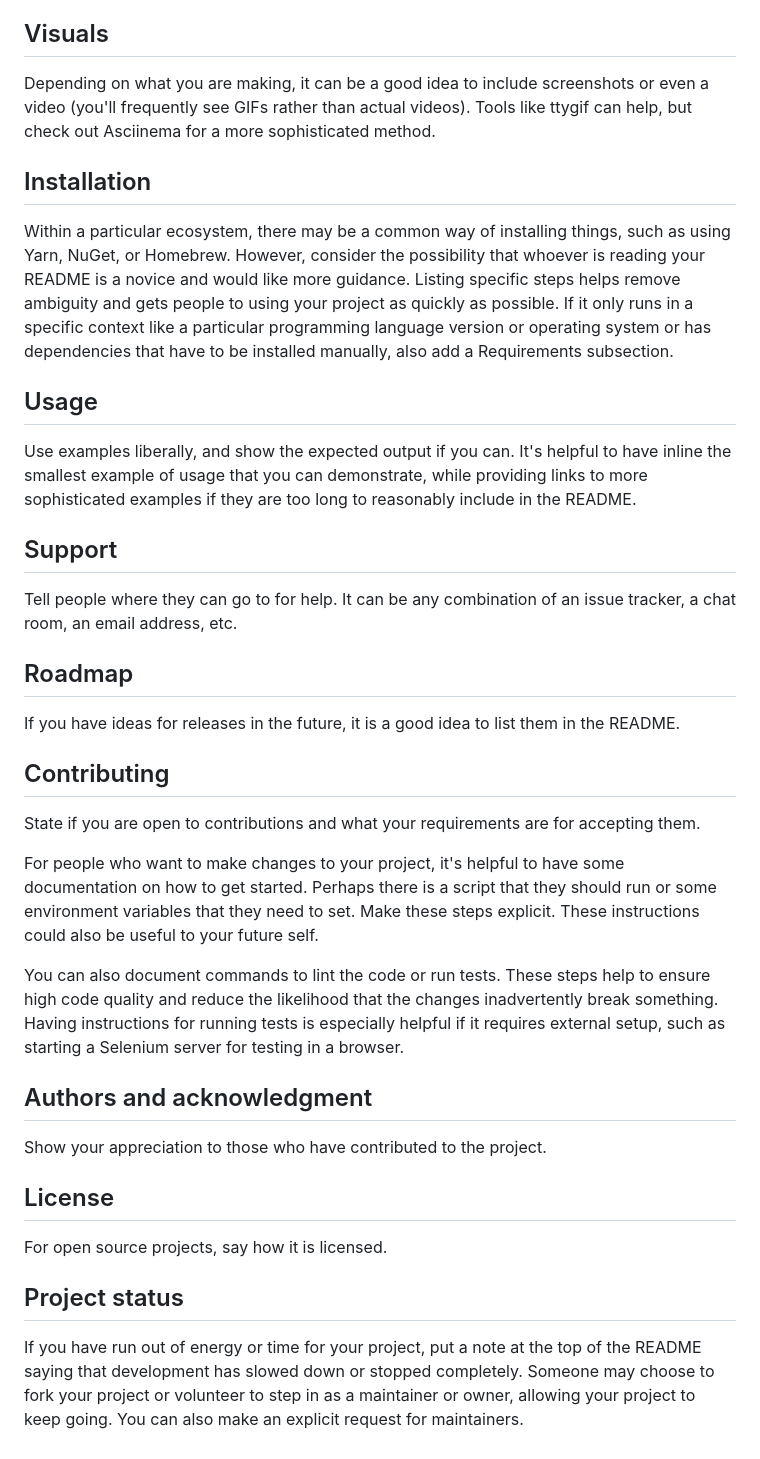
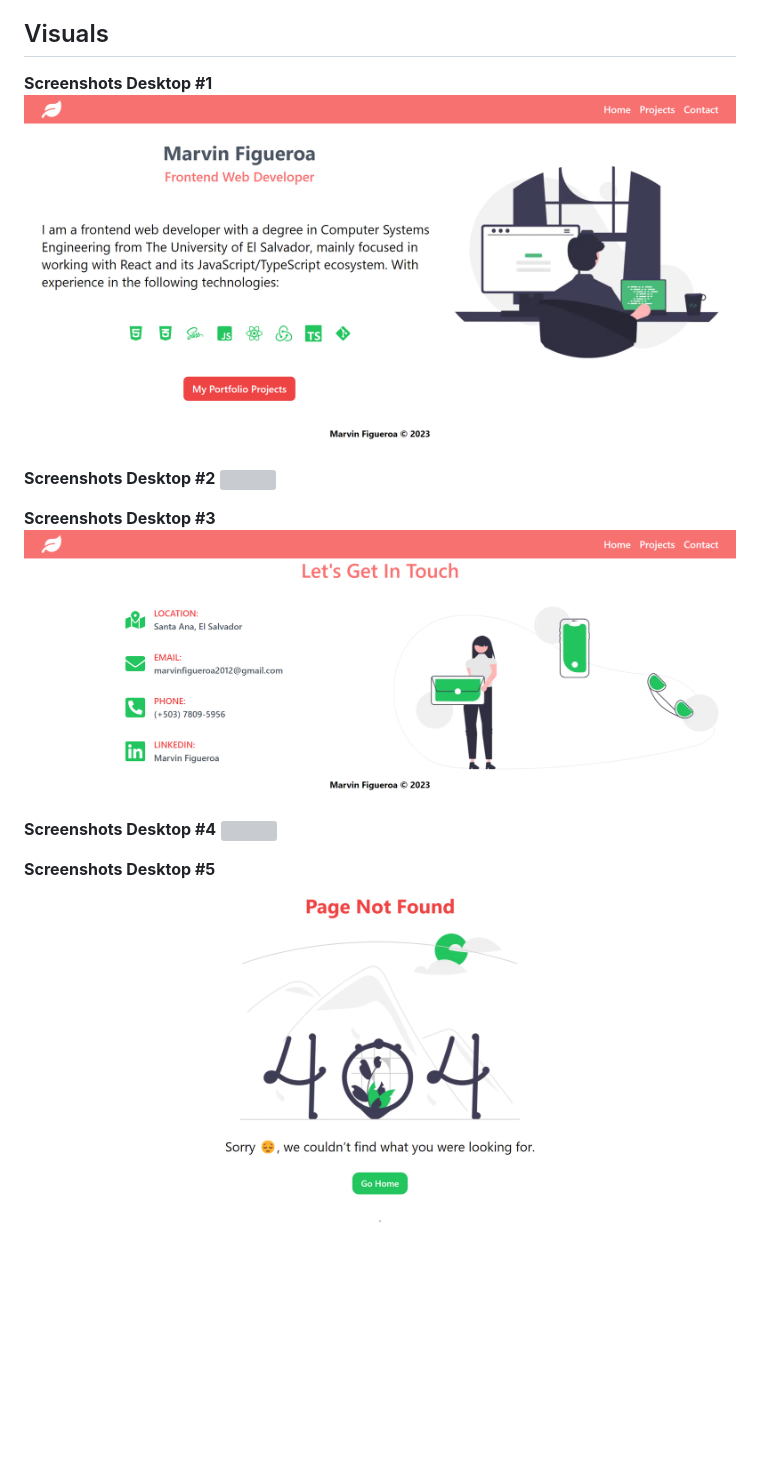
Before and after one commit to Marvin-Figueroa/gatsby-tailwind-portfolio, a Markdown page: README.md, the part around the change printed below. Rendered like a GitHub page; pictures changed too: screenshots/screenshot-1.png (added), screenshots/screenshot-3.png (added), screenshots/screenshot-5.png (added); blank space fills up the shorter version; grey boxes are pictures that could not be loaded.

Commit message:
Update README.md file to add project's information and its screenshots

```diff
--- a/README.md
+++ b/README.md
@@ -62,31 +18,17 @@ On some READMEs, you may see small images that convey metadata, such as whether
 
 ## Visuals
-Depending on what you are making, it can be a good idea to include screenshots or even a video (you'll frequently see GIFs rather than actual videos). Tools like ttygif can help, but check out Asciinema for a more sophisticated method.
 
-## Installation
-Within a particular ecosystem, there may be a common way of installing things, such as using Yarn, NuGet, or Homebrew. However, consider the possibility that whoever is reading your README is a novice and would like more guidance. Listing specific steps helps remove ambiguity and gets people to using your project as quickly as possible. If it only runs in a specific context like a particular programming language version or operating system or has dependencies that have to be installed manually, also add a Requirements subsection.
+**Screenshots Desktop #1**
+![](./screenshots/screenshot-1.png)
 
-## Usage
-Use examples liberally, and show the expected output if you can. It's helpful to have inline the smallest example of usage that you can demonstrate, while providing links to more sophisticated examples if they are too long to reasonably include in the README.
+**Screenshots Desktop #2**
+![](./screenshots/screenshot-2.png)
 
-## Support
-Tell people where they can go to for help. It can be any combination of an issue tracker, a chat room, an email address, etc.
+**Screenshots Desktop #3**
+![](./screenshots/screenshot-3.png)
 
-## Roadmap
-If you have ideas for releases in the future, it is a good idea to list them in the README.
+**Screenshots Desktop #4**
+![](./screenshots/screenshot-4.png)
 
-## Contributing
-State if you are open to contributions and what your requirements are for accepting them.
-
-For people who want to make changes to your project, it's helpful to have some documentation on how to get started. Perhaps there is a script that they should run or some environment variables that they need to set. Make these steps explicit. These instructions could also be useful to your future self.
-
-You can also document commands to lint the code or run tests. These steps help to ensure high code quality and reduce the likelihood that the changes inadvertently break something. Having instructions for running tests is especially helpful if it requires external setup, such as starting a Selenium server for testing in a browser.
-
-## Authors and acknowledgment
-Show your appreciation to those who have contributed to the project.
-
-## License
-For open source projects, say how it is licensed.
-
-## Project status
-If you have run out of energy or time for your project, put a note at the top of the README saying that development has slowed down or stopped completely. Someone may choose to fork your project or volunteer to step in as a maintainer or owner, allowing your project to keep going. You can also make an explicit request for maintainers.
+**Screenshots Desktop #5**
+![](./screenshots/screenshot-5.png)
```
Also changed, not shown: other parts of README.md (+10 -54 lines), 2 other files.
